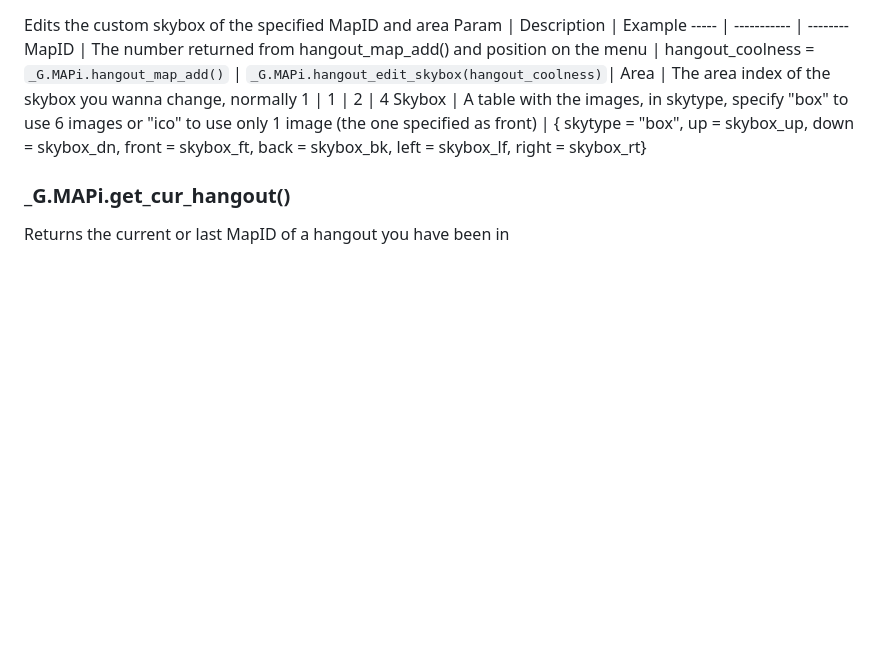
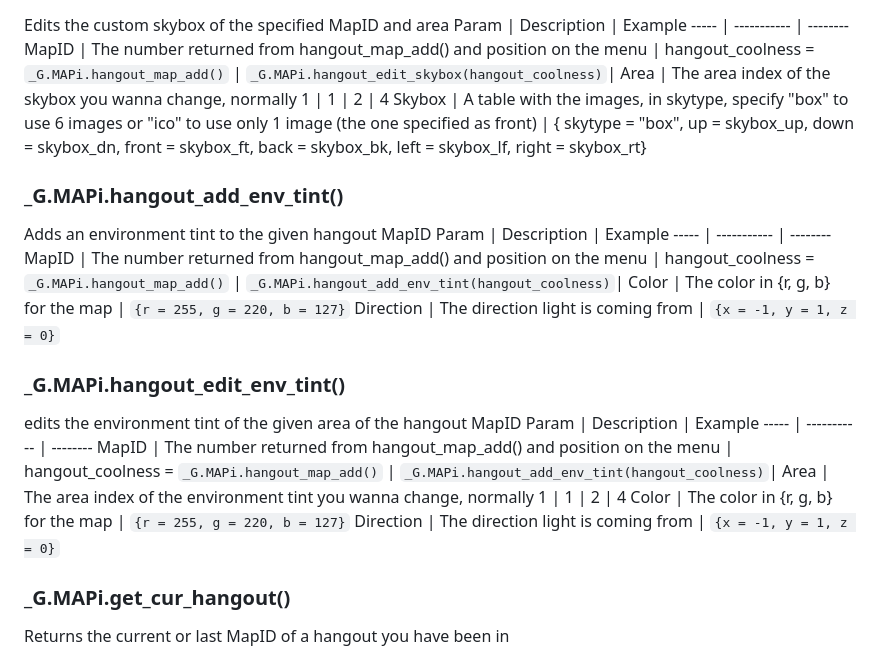
Before and after one commit to Kristall-epic/MAPi, a Markdown page: README.md, the part around the change. Drawn GitHub-style; blank space fills up the shorter version.

Commit message:
Update README.md
Add hangout_add_env_tint and hangout_edit_env_tint

```diff
--- a/README.md
+++ b/README.md
@@ -42,6 +42,25 @@ Area | The area index of the skybox you wanna change, normally 1 | 1 \| 2 \| 4
 Skybox | A table with the images, in skytype, specify "box" to use 6 images or "ico" to use only 1 image (the one specified as front) | { skytype = "box", up = skybox_up, down = skybox_dn, front = skybox_ft, back = skybox_bk, left = skybox_lf, right = skybox_rt}
 
 
+### _G.MAPi.hangout_add_env_tint()
+Adds an environment tint to the given hangout MapID
+Param | Description | Example
+----- | ----------- | --------
+MapID | The number returned from hangout_map_add() and position on the menu | hangout_coolness = `_G.MAPi.hangout_map_add()` \| `_G.MAPi.hangout_add_env_tint(hangout_coolness)`|
+Color | The color in {r, g, b} for the map | `{r = 255, g = 220, b = 127}`
+Direction | The direction light is coming from | `{x = -1, y = 1, z = 0}`
+
+
+### _G.MAPi.hangout_edit_env_tint()
+edits the environment tint of the given area of the hangout MapID
+Param | Description | Example
+----- | ----------- | --------
+MapID | The number returned from hangout_map_add() and position on the menu | hangout_coolness = `_G.MAPi.hangout_map_add()` \| `_G.MAPi.hangout_add_env_tint(hangout_coolness)`|
+Area | The area index of the environment tint you wanna change, normally 1 | 1 \| 2 \| 4
+Color | The color in {r, g, b} for the map | `{r = 255, g = 220, b = 127}`
+Direction | The direction light is coming from | `{x = -1, y = 1, z = 0}`
+
+
 ### _G.MAPi.get_cur_hangout()
 Returns the current or last MapID of a hangout you have been in
 
```
